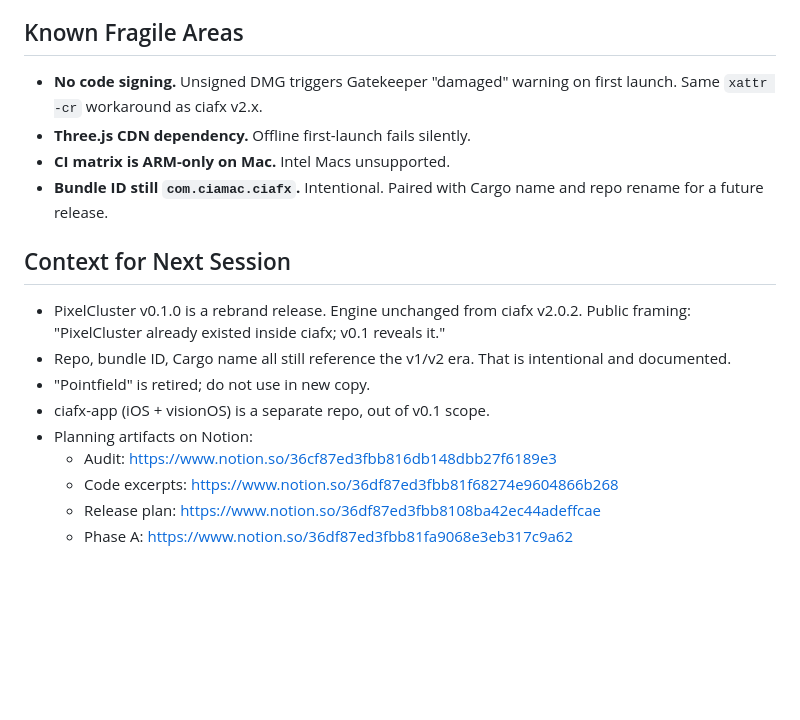
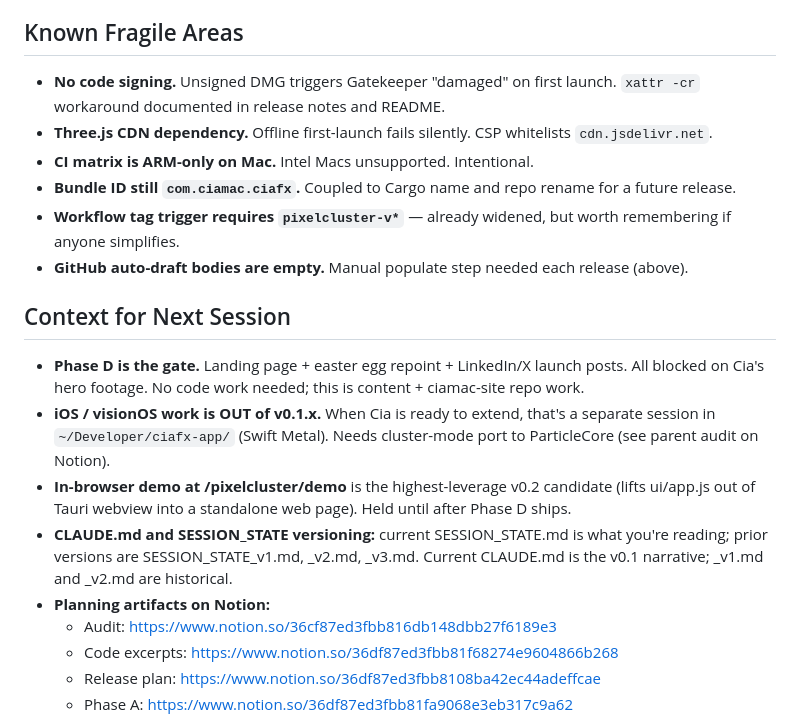
Before and after one commit to cia-mac/splat-desktop, a Markdown page: SESSION_STATE.md, the part around one of its changes. Drawn GitHub-style; blank space fills up the shorter version.

```diff
--- a/SESSION_STATE.md
+++ b/SESSION_STATE.md
@@ -54,18 +57,20 @@ Phase B file edits committed locally on branch `pixelcluster-rename`. Working tr
 
 ## Known Fragile Areas
 
-- **No code signing.** Unsigned DMG triggers Gatekeeper "damaged" warning on first launch. Same `xattr -cr` workaround as ciafx v2.x.
-- **Three.js CDN dependency.** Offline first-launch fails silently.
-- **CI matrix is ARM-only on Mac.** Intel Macs unsupported.
-- **Bundle ID still `com.ciamac.ciafx`.** Intentional. Paired with Cargo name and repo rename for a future release.
+- **No code signing.** Unsigned DMG triggers Gatekeeper "damaged" on first launch. `xattr -cr` workaround documented in release notes and README.
+- **Three.js CDN dependency.** Offline first-launch fails silently. CSP whitelists `cdn.jsdelivr.net`.
+- **CI matrix is ARM-only on Mac.** Intel Macs unsupported. Intentional.
+- **Bundle ID still `com.ciamac.ciafx`.** Coupled to Cargo name and repo rename for a future release.
+- **Workflow tag trigger requires `pixelcluster-v*`** — already widened, but worth remembering if anyone simplifies.
+- **GitHub auto-draft bodies are empty.** Manual populate step needed each release (above).
 
 ## Context for Next Session
 
-- PixelCluster v0.1.0 is a rebrand release. Engine unchanged from ciafx v2.0.2. Public framing: "PixelCluster already existed inside ciafx; v0.1 reveals it."
-- Repo, bundle ID, Cargo name all still reference the v1/v2 era. That is intentional and documented.
-- "Pointfield" is retired; do not use in new copy.
-- ciafx-app (iOS + visionOS) is a separate repo, out of v0.1 scope.
-- Planning artifacts on Notion:
+- **Phase D is the gate.** Landing page + easter egg repoint + LinkedIn/X launch posts. All blocked on Cia's hero footage. No code work needed; this is content + ciamac-site repo work.
+- **iOS / visionOS work is OUT of v0.1.x.** When Cia is ready to extend, that's a separate session in `~/Developer/ciafx-app/` (Swift Metal). Needs cluster-mode port to ParticleCore (see parent audit on Notion).
+- **In-browser demo at /pixelcluster/demo** is the highest-leverage v0.2 candidate (lifts ui/app.js out of Tauri webview into a standalone web page). Held until after Phase D ships.
+- **CLAUDE.md and SESSION_STATE versioning:** current SESSION_STATE.md is what you're reading; prior versions are SESSION_STATE_v1.md, _v2.md, _v3.md. Current CLAUDE.md is the v0.1 narrative; _v1.md and _v2.md are historical.
+- **Planning artifacts on Notion:**
   - Audit: https://www.notion.so/36cf87ed3fbb816db148dbb27f6189e3
   - Code excerpts: https://www.notion.so/36df87ed3fbb81f68274e9604866b268
   - Release plan: https://www.notion.so/36df87ed3fbb8108ba42ec44adeffcae
```
Also changed, not shown: other parts of SESSION_STATE.md (+24 -21 lines), SESSION_STATE_v3.md (added, +73 -0 lines).
